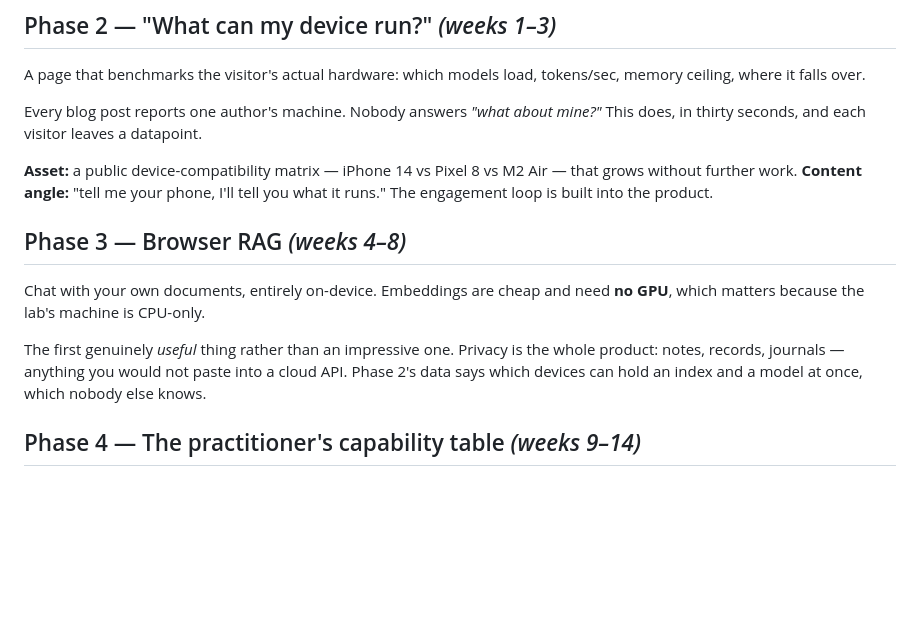
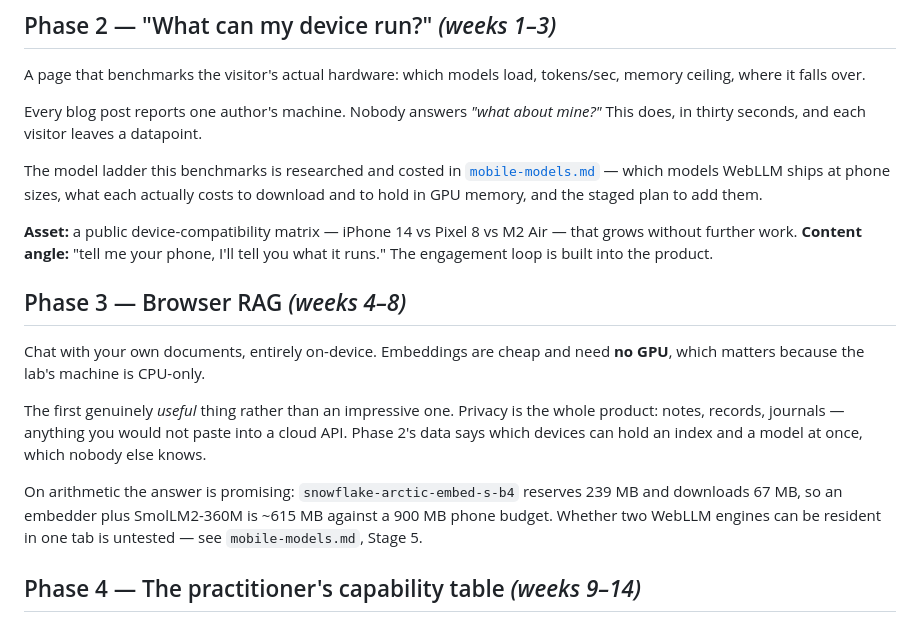
Before and after one commit to richardawe/sketchgpt, a Markdown page: docs/roadmap.md, the part around the change. GitHub-like rendering; blank space fills up the shorter version.

```diff
--- a/docs/roadmap.md
+++ b/docs/roadmap.md
@@ -42,6 +42,11 @@ tokens/sec, memory ceiling, where it falls over.
 Every blog post reports one author's machine. Nobody answers *"what about
 mine?"* This does, in thirty seconds, and each visitor leaves a datapoint.
 
+The model ladder this benchmarks is researched and costed in
+[`mobile-models.md`](mobile-models.md) — which models WebLLM ships at phone
+sizes, what each actually costs to download and to hold in GPU memory, and the
+staged plan to add them.
+
 **Asset:** a public device-compatibility matrix — iPhone 14 vs Pixel 8 vs M2
 Air — that grows without further work.
 **Content angle:** "tell me your phone, I'll tell you what it runs." The
@@ -56,6 +61,11 @@ The first genuinely *useful* thing rather than an impressive one. Privacy is
 the whole product: notes, records, journals — anything you would not paste into
 a cloud API. Phase 2's data says which devices can hold an index and a model at
 once, which nobody else knows.
+
+On arithmetic the answer is promising: `snowflake-arctic-embed-s-b4` reserves
+239 MB and downloads 67 MB, so an embedder plus SmolLM2-360M is ~615 MB against
+a 900 MB phone budget. Whether two WebLLM engines can be resident in one tab is
+untested — see `mobile-models.md`, Stage 5.
 
 ## Phase 4 — The practitioner's capability table *(weeks 9–14)*
 
```
Also changed, not shown: CLAUDE.md (+17 -0 lines), docs/mobile-models.md (added, +333 -0 lines).
